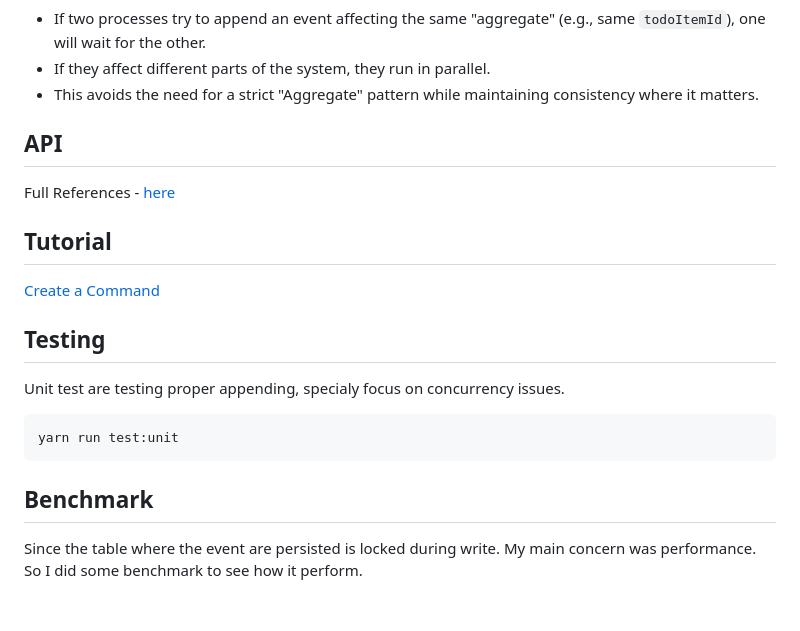
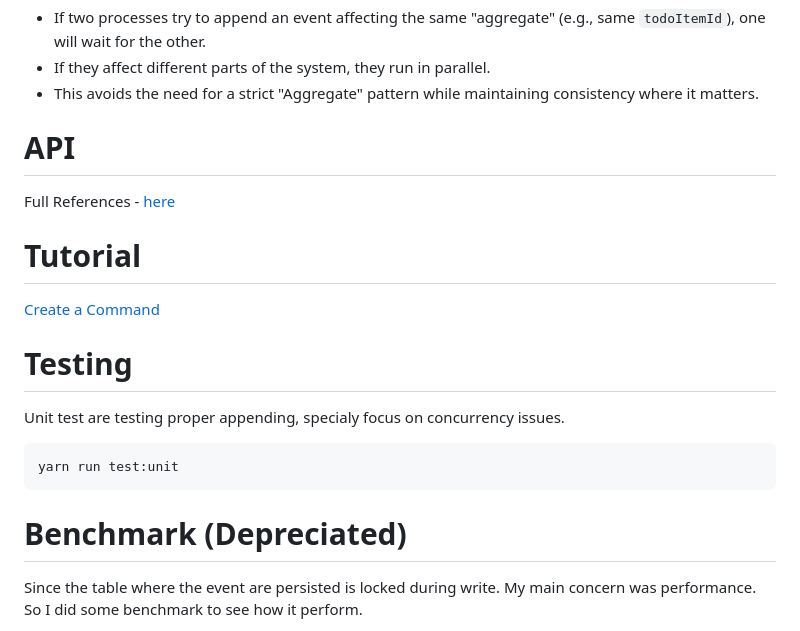
Before and after one commit to Sraleik/sorci, a Markdown page: README.md, the part around the change printed below. Drawn GitHub-style; blank space fills up the shorter version.

````diff
--- a/README.md
+++ b/README.md
@@ -176,15 +211,15 @@ This effectively creates a **Dynamic Consistency Boundary**.
 -   If they affect different parts of the system, they run in parallel.
 -   This avoids the need for a strict "Aggregate" pattern while maintaining consistency where it matters.
 
-## API
+# API
 
 Full References - [here](https://sraleik.github.io/sorci/)
 
-## Tutorial
+# Tutorial
 
 [Create a Command](https://sraleik.github.io/sorci/pages/tutorial/create-a-command.html)
 
-## Testing
+# Testing
 
 Unit test are testing proper appending, specialy focus on concurrency issues.
 
@@ -192,7 +227,7 @@ Unit test are testing proper appending, specialy focus on concurrency issues.
 yarn run test:unit
 ```
 
-## Benchmark
+# Benchmark (Depreciated)
 
 Since the table where the event are persisted is locked during write.
 My main concern was performance. So I did some benchmark to see how it perform.
````
Also changed, not shown: other parts of README.md (+69 -37 lines).
